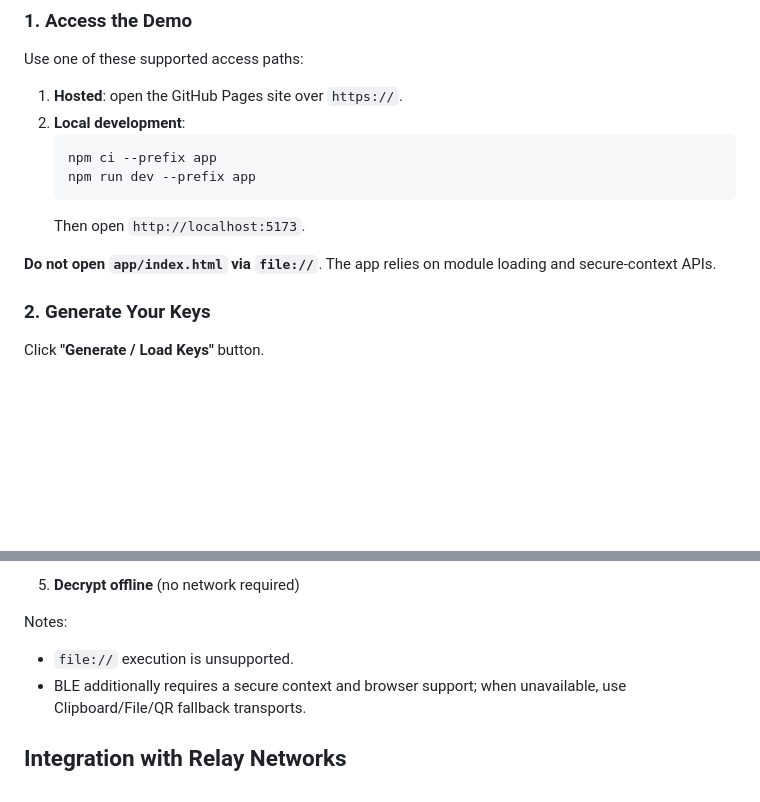
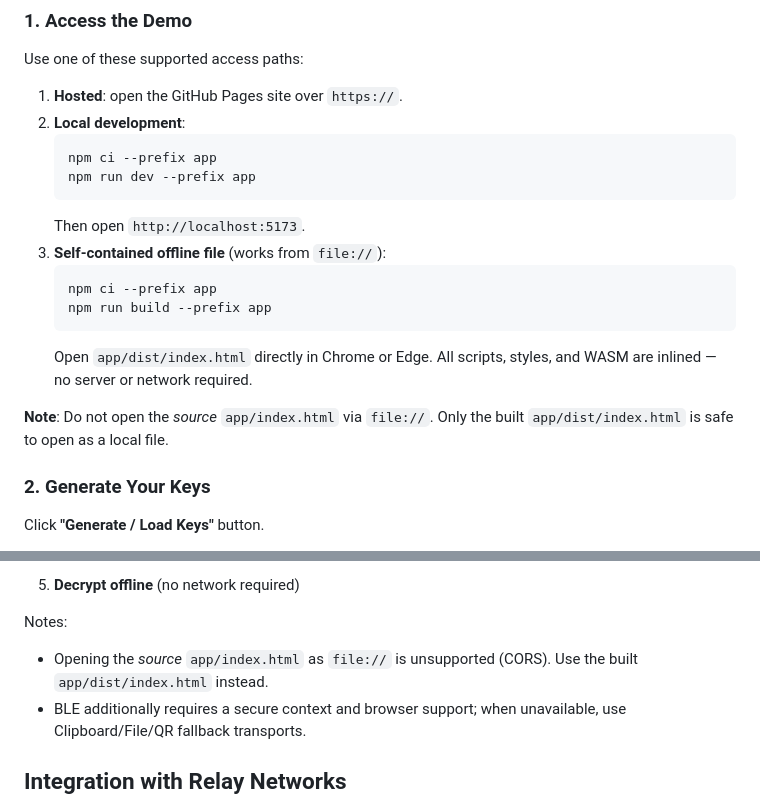
Before and after one commit to hiroshitanaka-creator/lifeline-mesh, a Markdown page: docs/USAGE.md, 2 parts joined by grey strips. GitHub-like rendering; blank space fills up the shorter version.

Commit message:
docs: update USAGE.md offline/file:// guidance
Add "Self-contained offline file" as a third run option (npm run build
→ app/dist/index.html works from file://). Correct the blanket
"file:// execution is unsupported" note to clarify it only applies
to the source app/index.html, not the built output.

https://claude.ai/code/session_01MQsj3nq6F1t7V5MMcyhZqr

````diff
--- a/docs/USAGE.md
+++ b/docs/USAGE.md
@@ -15,8 +15,14 @@ Use one of these supported access paths:
    npm run dev --prefix app
    ```
    Then open `http://localhost:5173`.
+3. **Self-contained offline file** (works from `file://`):
+   ```bash
+   npm ci --prefix app
+   npm run build --prefix app
+   ```
+   Open `app/dist/index.html` directly in Chrome or Edge. All scripts, styles, and WASM are inlined — no server or network required.
 
-**Do not open `app/index.html` via `file://`**. The app relies on module loading and secure-context APIs.
+**Note**: Do not open the *source* `app/index.html` via `file://`. Only the built `app/dist/index.html` is safe to open as a local file.
 
 ### 2. Generate Your Keys
 
@@ -328,7 +334,7 @@ If the startup migration fails or `lifelineMeshV2` appears incomplete, use this
 5. **Decrypt offline** (no network required)
 
 Notes:
-- `file://` execution is unsupported.
+- Opening the *source* `app/index.html` as `file://` is unsupported (CORS). Use the built `app/dist/index.html` instead.
 - BLE additionally requires a secure context and browser support; when unavailable, use Clipboard/File/QR fallback transports.
 
 ## Integration with Relay Networks
````
